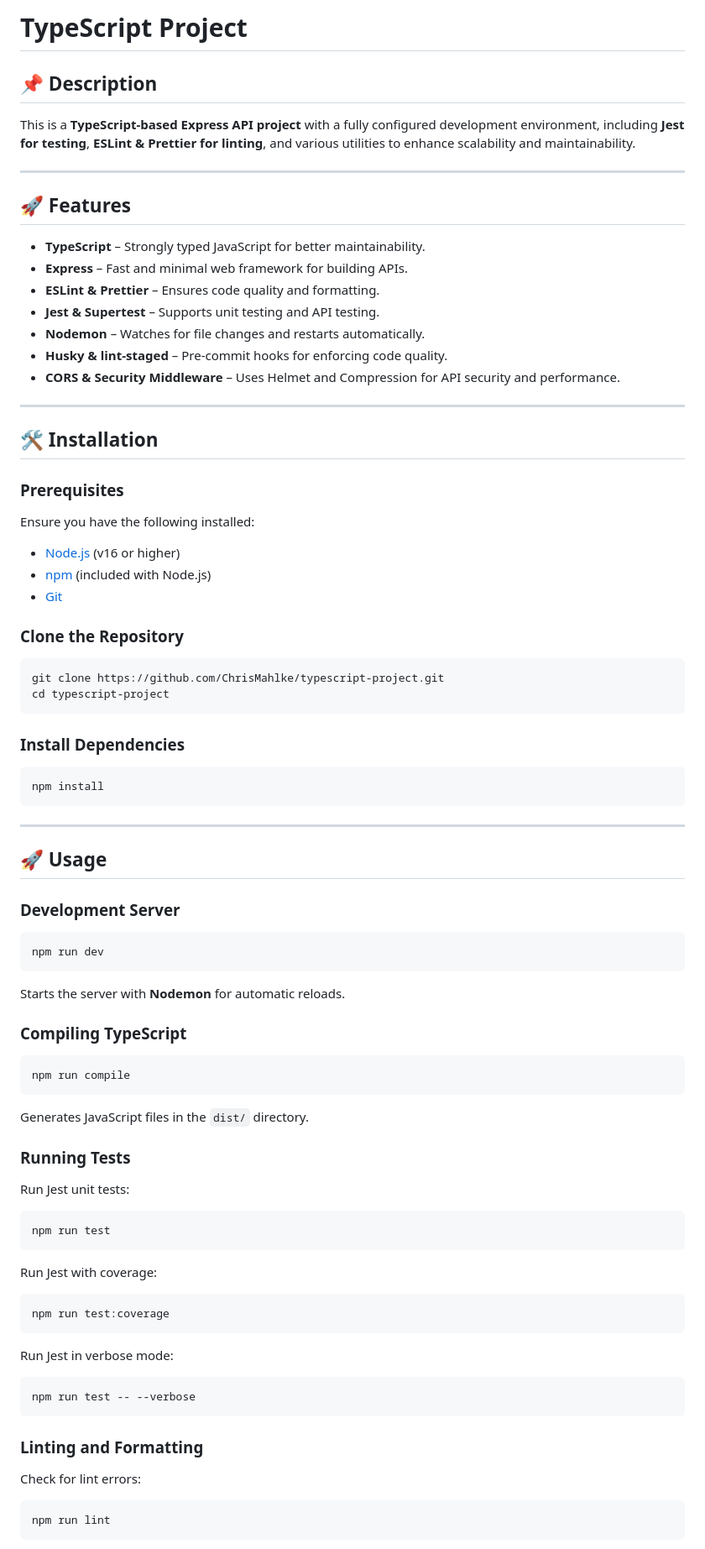
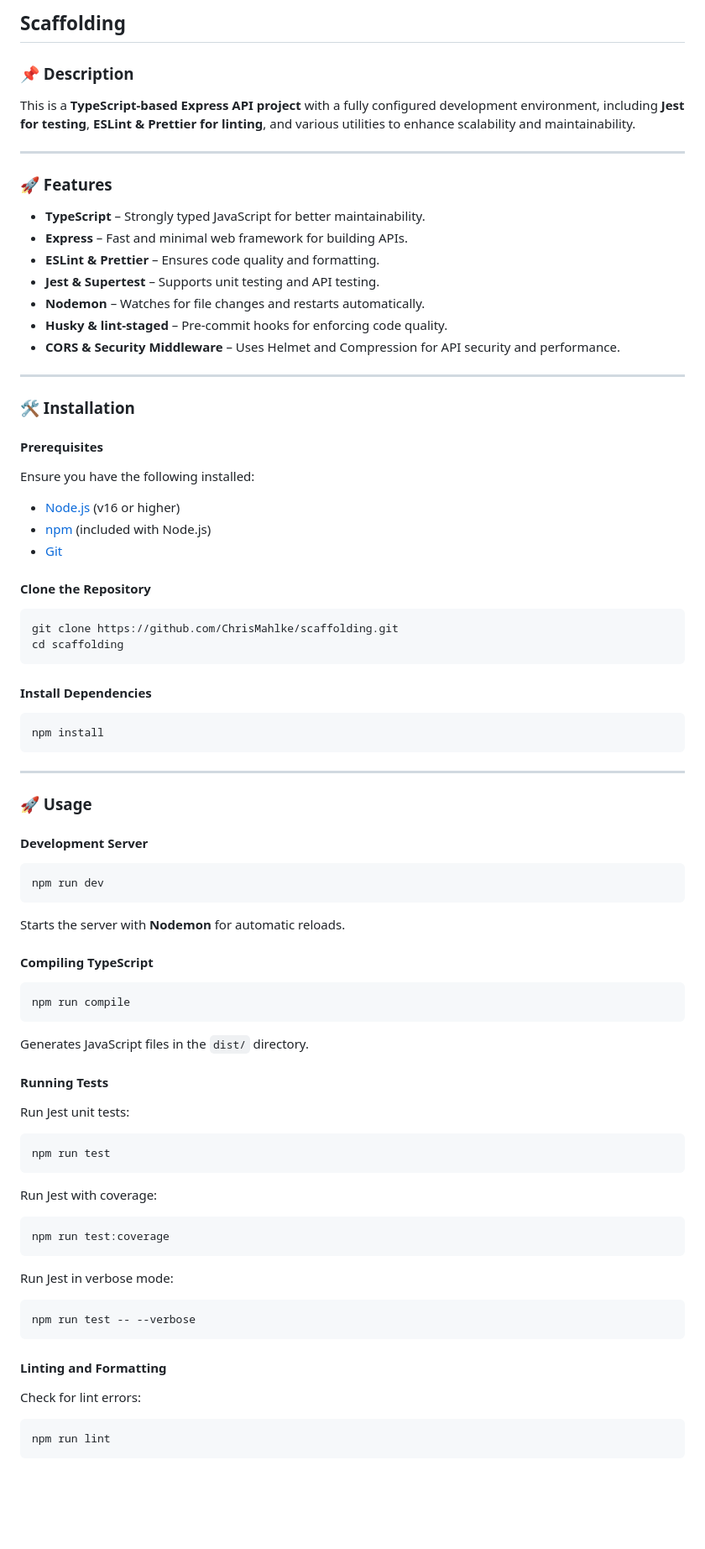
Before and after one commit to ChrisMahlke/scaffolding, a Markdown page: README.md, the part around the change printed below. Shown: that part at 84% size. GitHub-like rendering; blank space fills up the shorter version.

````diff
--- a/README.md
+++ b/README.md
@@ -1,12 +1,14 @@
-# **TypeScript Project**
+## Scaffolding
 
-## **📌 Description**
+### 📌 Description
 
-This is a **TypeScript-based Express API project** with a fully configured development environment, including **Jest for testing**, **ESLint & Prettier for linting**, and various utilities to enhance scalability and maintainability.
+This is a **TypeScript-based Express API project** with a fully configured development environment, including
+**Jest for testing**, **ESLint & Prettier for linting**, and various utilities to enhance scalability and
+maintainability.
 
 ---
 
-## **🚀 Features**
+### 🚀 Features
 
 - **TypeScript** – Strongly typed JavaScript for better maintainability.
 - **Express** – Fast and minimal web framework for building APIs.
@@ -18,9 +20,9 @@ This is a **TypeScript-based Express API project** with a fully configured devel
 
 ---
 
-## **🛠️ Installation**
+### 🛠️ Installation
 
-### **Prerequisites**
+#### Prerequisites
 
 Ensure you have the following installed:
 
@@ -28,14 +30,14 @@ Ensure you have the following installed:
 - [npm](https://www.npmjs.com/) (included with Node.js)
 - [Git](https://git-scm.com/)
 
-### **Clone the Repository**
+#### Clone the Repository
 
 ```sh
-git clone https://github.com/ChrisMahlke/typescript-project.git
-cd typescript-project
+git clone https://github.com/ChrisMahlke/scaffolding.git
+cd scaffolding
 ```
 
-### **Install Dependencies**
+#### Install Dependencies
 
 ```sh
 npm install
@@ -43,9 +45,9 @@ npm install
 
 ---
 
-## **🚀 Usage**
+### 🚀 Usage
 
-### **Development Server**
+#### Development Server
 
 ```sh
 npm run dev
@@ -53,7 +55,7 @@ npm run dev
 
 Starts the server with **Nodemon** for automatic reloads.
 
-### **Compiling TypeScript**
+#### Compiling TypeScript
 
 ```sh
 npm run compile
@@ -61,7 +63,7 @@ npm run compile
 
 Generates JavaScript files in the `dist/` directory.
 
-### **Running Tests**
+#### Running Tests
 
 Run Jest unit tests:
 
@@ -81,7 +83,7 @@ Run Jest in verbose mode:
 npm run test -- --verbose
 ```
 
-### **Linting and Formatting**
+#### Linting and Formatting
 
 Check for lint errors:
 
````
Also changed, not shown: other parts of README.md (+14 -14 lines).
